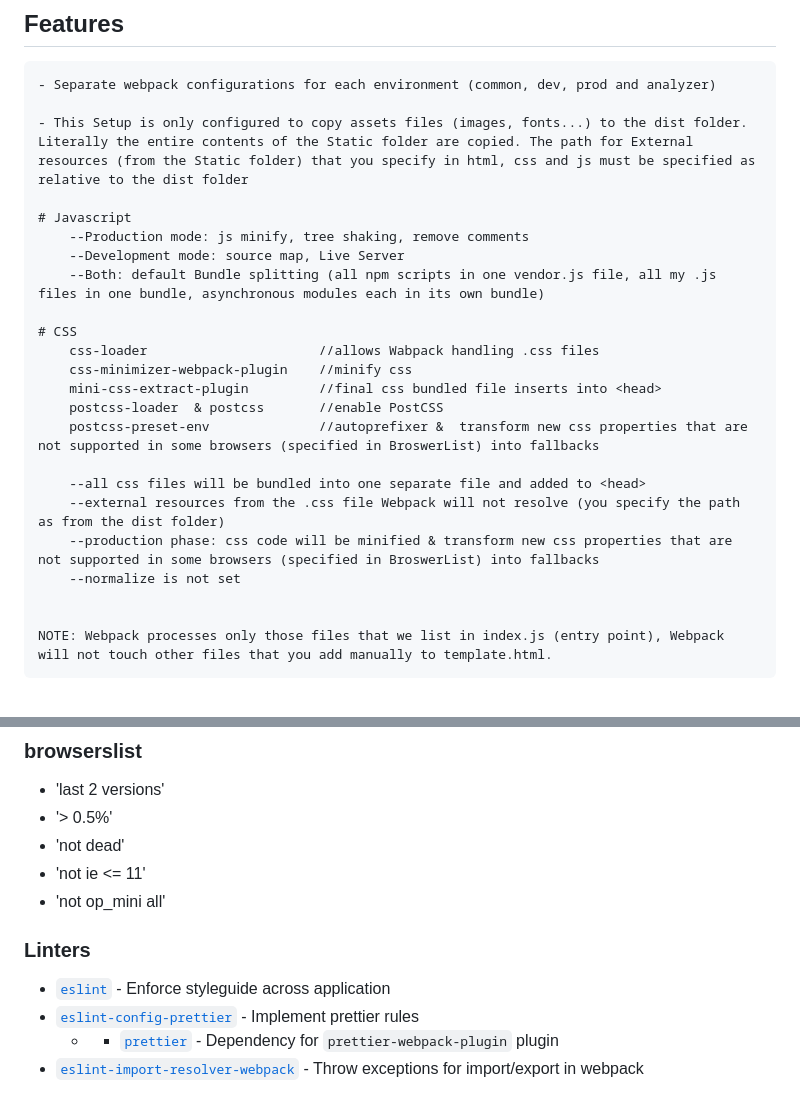
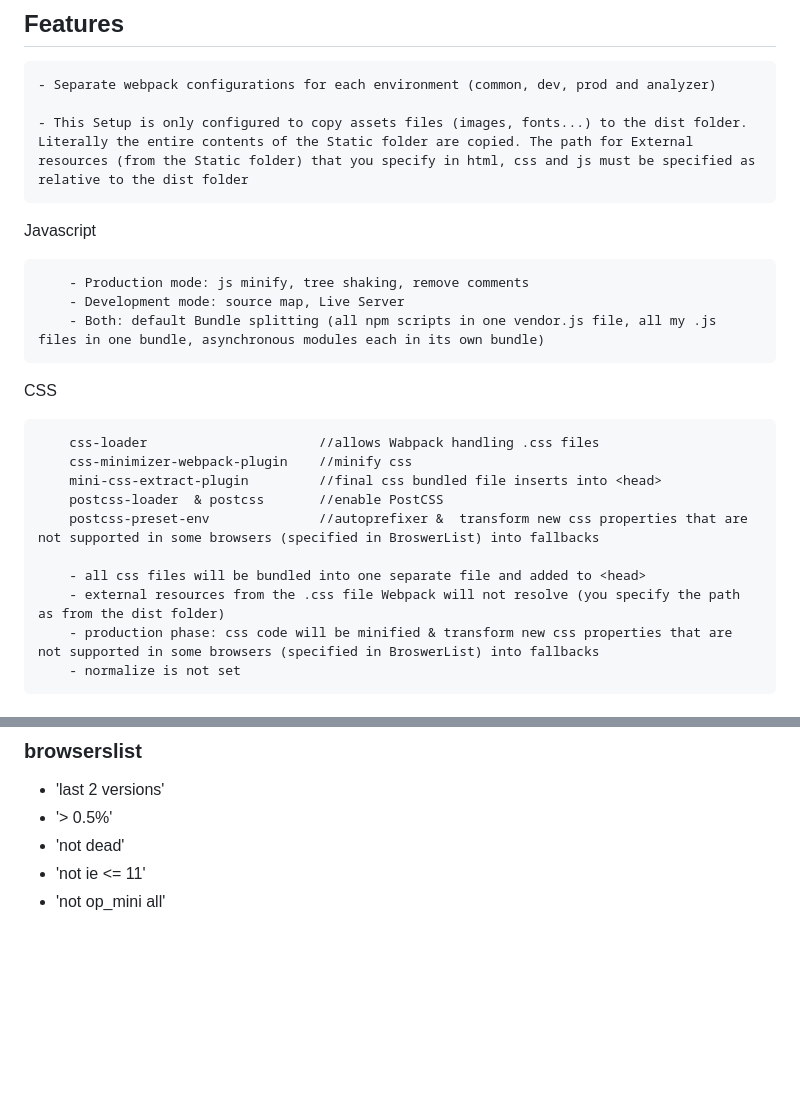
Before and after one commit to isladjan/minimalist-webpack-boilerplate, a Markdown page: README.md, 2 parts joined by grey strips. GitHub-like rendering; blank space fills up the shorter version.

```diff
--- a/README.md
+++ b/README.md
@@ -10,23 +10,24 @@ Minimalist webpack 5 setup using PostCSS
 
     - This Setup is only configured to copy assets files (images, fonts...) to the dist folder. Literally the entire contents of the Static folder are copied. The path for External resources (from the Static folder) that you specify in html, css and js must be specified as relative to the dist folder
 
-    # Javascript
-        --Production mode: js minify, tree shaking, remove comments
-        --Development mode: source map, Live Server
-        --Both: default Bundle splitting (all npm scripts in one vendor.js file, all my .js files in one bundle, asynchronous modules each in its own bundle)
+Javascript
 
-    # CSS
+        - Production mode: js minify, tree shaking, remove comments
+        - Development mode: source map, Live Server
+        - Both: default Bundle splitting (all npm scripts in one vendor.js file, all my .js files in one bundle, asynchronous modules each in its own bundle)
+
+CSS
+
         css-loader                      //allows Wabpack handling .css files
         css-minimizer-webpack-plugin    //minify css
         mini-css-extract-plugin         //final css bundled file inserts into <head>
         postcss-loader  & postcss       //enable PostCSS
         postcss-preset-env              //autoprefixer &  transform new css properties that are not supported in some browsers (specified in BroswerList) into fallbacks
 
-        --all css files will be bundled into one separate file and added to <head>
-        --external resources from the .css file Webpack will not resolve (you specify the path as from the dist folder)
-        --production phase: css code will be minified & transform new css properties that are not supported in some browsers (specified in BroswerList) into fallbacks
-        --normalize is not set
+        - all css files will be bundled into one separate file and added to <head>
+        - external resources from the .css file Webpack will not resolve (you specify the path as from the dist folder)
+        - production phase: css code will be minified & transform new css properties that are not supported in some browsers (specified in BroswerList) into fallbacks
+        - normalize is not set
 
 
-    NOTE: Webpack processes only those files that we list in index.js (entry point), Webpack will not touch other files that you add manually to template.html.
 
@@ -103,11 +108,3 @@ public
 - 'not dead'
 - 'not ie <= 11'
 - 'not op_mini all'
-
-
-### Linters
-
-- [`eslint`](https://github.com/eslint/eslint) - Enforce styleguide across application
-- [`eslint-config-prettier`](https://github.com/prettier/eslint-config-prettier) - Implement prettier rules
-  - - [`prettier`](https://github.com/prettier/prettier) - Dependency for `prettier-webpack-plugin` plugin
-- [`eslint-import-resolver-webpack`](https://github.com/benmosher/eslint-plugin-import/tree/master/resolvers/webpack) - Throw exceptions for import/export in webpack
```
Also changed, not shown: other parts of README.md (+4 -0 lines).
